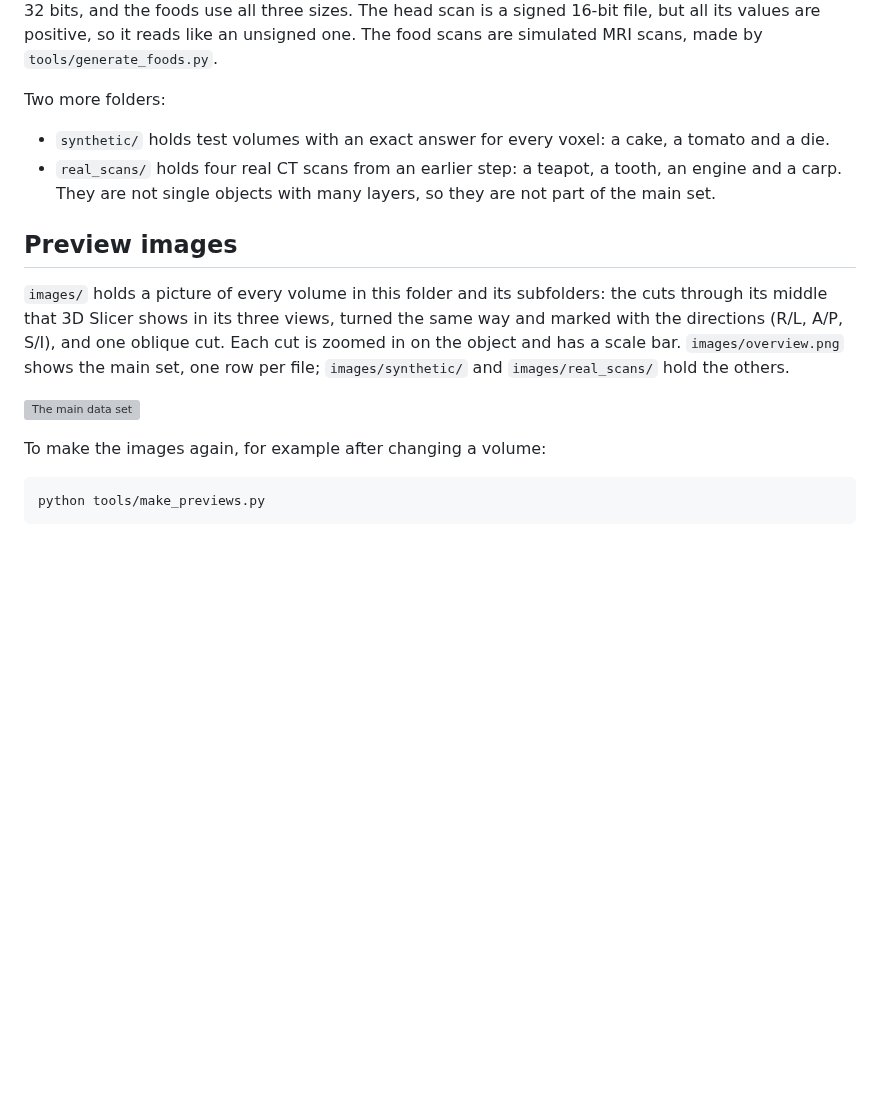
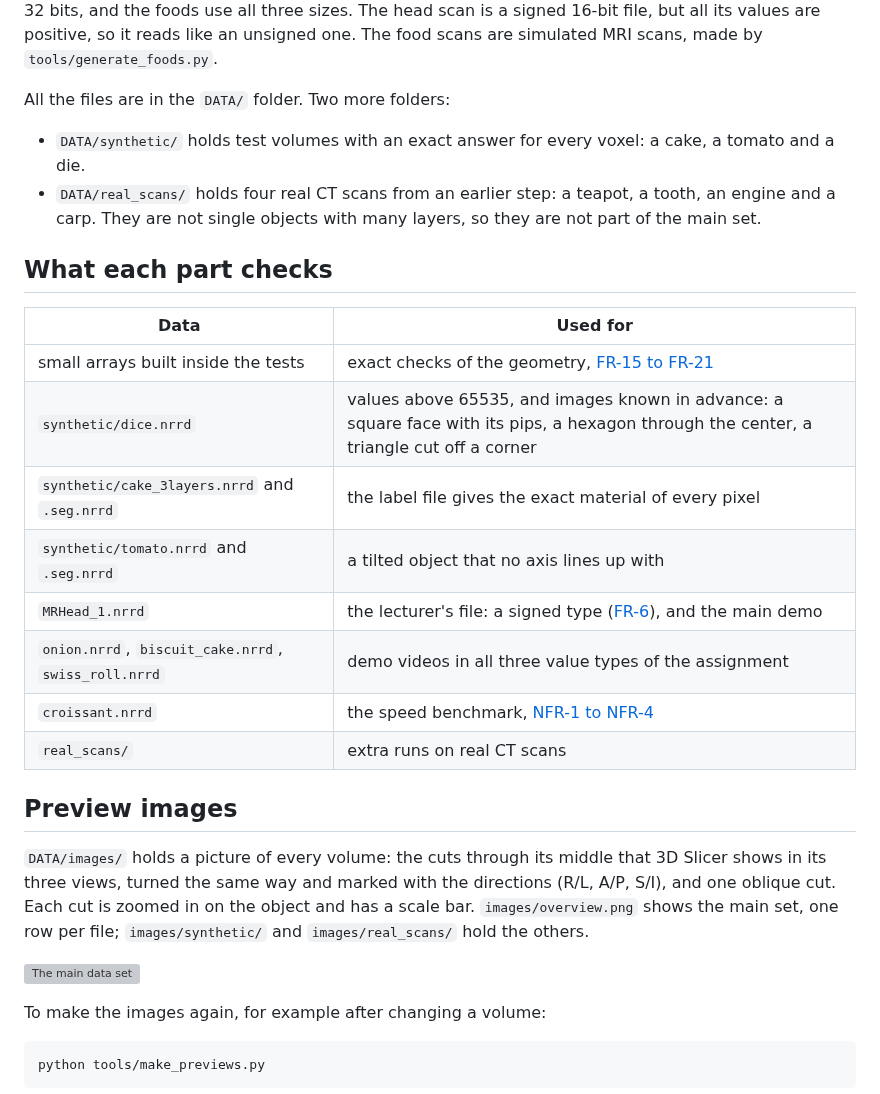
Before and after one commit to aviya1221/ASG1_OOP, a Markdown page: docs/DATA.md, the part around one of its changes. Drawn GitHub-style; blank space fills up the shorter version; grey boxes are pictures that could not be loaded.

Commit message:
Move the data set description to docs/DATA.md, with what each part checks
The table of what each part of the data checks comes from section 5 of the SRS.

Co-Authored-By: Claude Opus 5.5 <noreply@anthropic.com>

```diff
--- a/DATA/README.md
+++ b/docs/DATA.md
@@ -19,14 +19,27 @@ The assignment allows a voxel to be an unsigned integer of 8, 16 or 32 bits, and
 The head scan is a signed 16-bit file, but all its values are positive, so it reads like an unsigned one.
 The food scans are simulated MRI scans, made by `tools/generate_foods.py`.
 
-Two more folders:
-- `synthetic/` holds test volumes with an exact answer for every voxel: a cake, a tomato and a die.
-- `real_scans/` holds four real CT scans from an earlier step: a teapot, a tooth, an engine and a carp.
+All the files are in the `DATA/` folder. Two more folders:
+- `DATA/synthetic/` holds test volumes with an exact answer for every voxel: a cake, a tomato and a die.
+- `DATA/real_scans/` holds four real CT scans from an earlier step: a teapot, a tooth, an engine and a carp.
   They are not single objects with many layers, so they are not part of the main set.
+
+## What each part checks
+
+| Data | Used for |
+|---|---|
+| small arrays built inside the tests | exact checks of the geometry, [FR-15 to FR-21](SRS.md#34-projection-geometry) |
+| `synthetic/dice.nrrd` | values above 65535, and images known in advance: a square face with its pips, a hexagon through the center, a triangle cut off a corner |
+| `synthetic/cake_3layers.nrrd` and `.seg.nrrd` | the label file gives the exact material of every pixel |
+| `synthetic/tomato.nrrd` and `.seg.nrrd` | a tilted object that no axis lines up with |
+| `MRHead_1.nrrd` | the lecturer's file: a signed type ([FR-6](SRS.md#32-volume-file)), and the main demo |
+| `onion.nrrd`, `biscuit_cake.nrrd`, `swiss_roll.nrrd` | demo videos in all three value types of the assignment |
+| `croissant.nrrd` | the speed benchmark, [NFR-1 to NFR-4](SRS.md#38-non-functional-requirements) |
+| `real_scans/` | extra runs on real CT scans |
 
 ## Preview images
 
-`images/` holds a picture of every volume in this folder and its subfolders: the cuts through its middle that 3D Slicer shows
+`DATA/images/` holds a picture of every volume: the cuts through its middle that 3D Slicer shows
 in its three views, turned the same way and marked with the directions (R/L, A/P, S/I), and one oblique cut.
 Each cut is zoomed in on the object and has a scale bar.
 `images/overview.png` shows the main set, one row per file; `images/synthetic/` and `images/real_scans/` hold the others.
```
Also changed, not shown: other parts of docs/DATA.md (+1 -1 lines).
